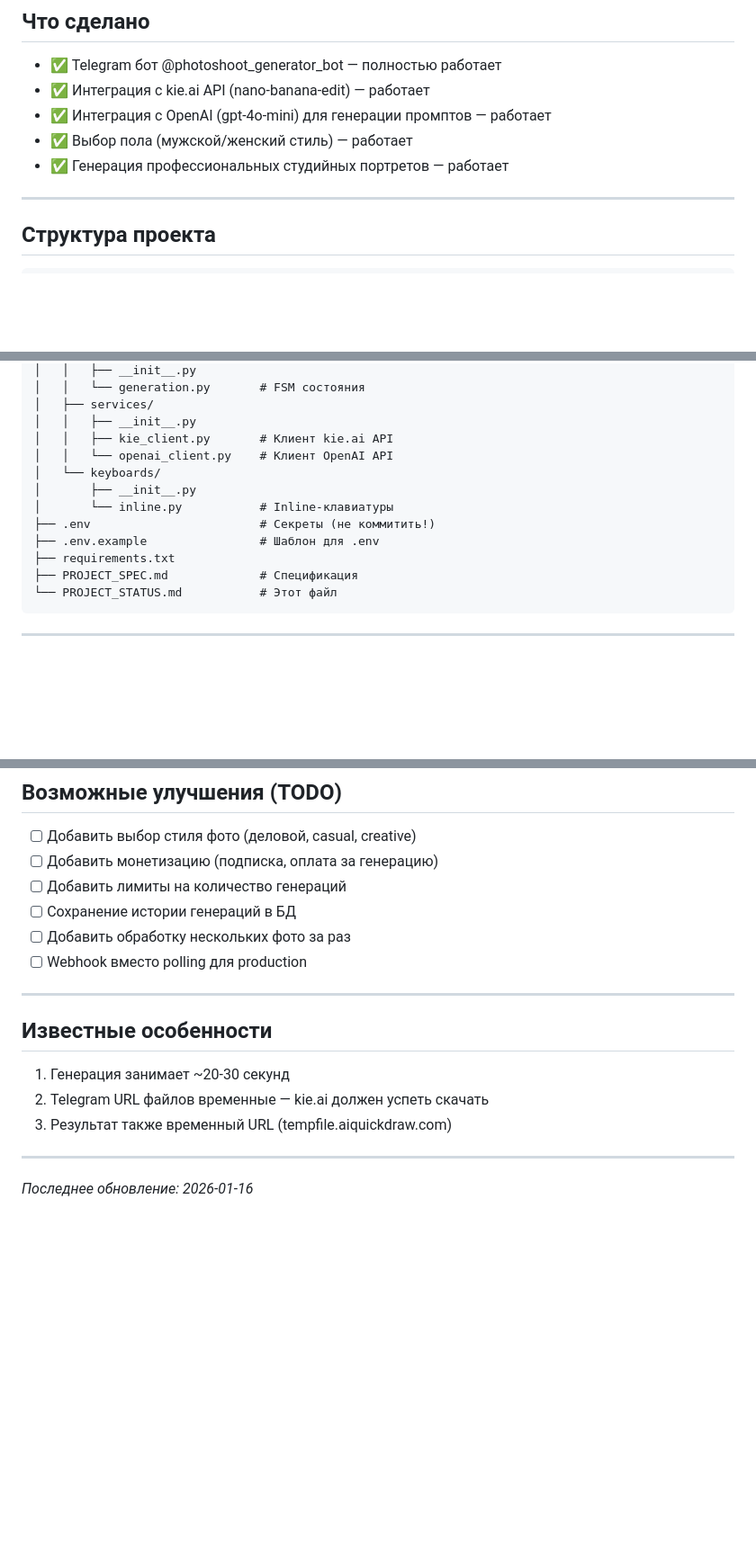
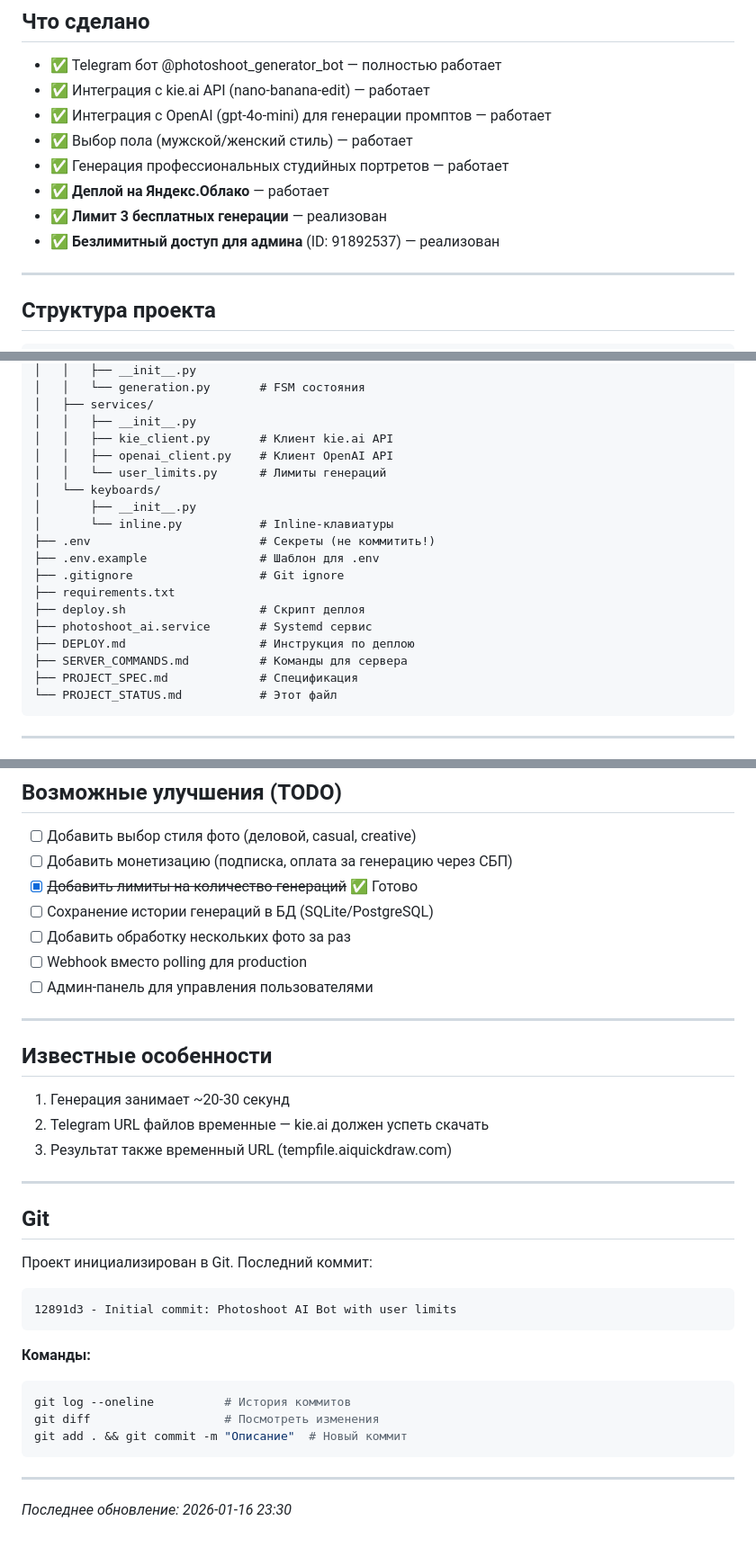
Before and after one commit to kudinow/photoshoot_bot, a Markdown page: PROJECT_STATUS.md, 3 parts joined by grey strips. Shown at 90% size. Drawn GitHub-style; blank space fills up the shorter version.

````diff
--- a/PROJECT_STATUS.md
+++ b/PROJECT_STATUS.md
@@ -23,6 +29,9 @@
 - ✅ Интеграция с OpenAI (gpt-4o-mini) для генерации промптов — работает
 - ✅ Выбор пола (мужской/женский стиль) — работает
 - ✅ Генерация профессиональных студийных портретов — работает
+- ✅ **Деплой на Яндекс.Облако** — работает
+- ✅ **Лимит 3 бесплатных генерации** — реализован
+- ✅ **Безлимитный доступ для админа** (ID: 91892537) — реализован
 
 ---
 
@@ -44,13 +53,19 @@ photoshoot_ai/
 │   ├── services/
 │   │   ├── __init__.py
 │   │   ├── kie_client.py       # Клиент kie.ai API
-│   │   └── openai_client.py    # Клиент OpenAI API
+│   │   ├── openai_client.py    # Клиент OpenAI API
+│   │   └── user_limits.py      # Лимиты генераций
 │   └── keyboards/
 │       ├── __init__.py
 │       └── inline.py           # Inline-клавиатуры
 ├── .env                        # Секреты (не коммитить!)
 ├── .env.example                # Шаблон для .env
+├── .gitignore                  # Git ignore
 ├── requirements.txt
+├── deploy.sh                   # Скрипт деплоя
+├── photoshoot_ai.service       # Systemd сервис
+├── DEPLOY.md                   # Инструкция по деплою
+├── SERVER_COMMANDS.md          # Команды для сервера
 ├── PROJECT_SPEC.md             # Спецификация
 └── PROJECT_STATUS.md           # Этот файл
 ```
@@ -180,11 +221,12 @@ DEBUG=true              # Режим отладки
 ## Возможные улучшения (TODO)
 
 - [ ] Добавить выбор стиля фото (деловой, casual, creative)
-- [ ] Добавить монетизацию (подписка, оплата за генерацию)
-- [ ] Добавить лимиты на количество генераций
-- [ ] Сохранение истории генераций в БД
+- [ ] Добавить монетизацию (подписка, оплата за генерацию через СБП)
+- [x] ~~Добавить лимиты на количество генераций~~ ✅ Готово
+- [ ] Сохранение истории генераций в БД (SQLite/PostgreSQL)
 - [ ] Добавить обработку нескольких фото за раз
 - [ ] Webhook вместо polling для production
+- [ ] Админ-панель для управления пользователями
 
 ---
 
@@ -196,4 +238,20 @@ DEBUG=true              # Режим отладки
 
 ---
 
-*Последнее обновление: 2026-01-16*
+## Git
+
+Проект инициализирован в Git. Последний коммит:
+```
+12891d3 - Initial commit: Photoshoot AI Bot with user limits
+```
+
+**Команды:**
+```bash
+git log --oneline          # История коммитов
+git diff                   # Посмотреть изменения
+git add . && git commit -m "Описание"  # Новый коммит
+```
+
+---
+
+*Последнее обновление: 2026-01-16 23:30*
````
Also changed, not shown: other parts of PROJECT_STATUS.md (+37 -5 lines).
